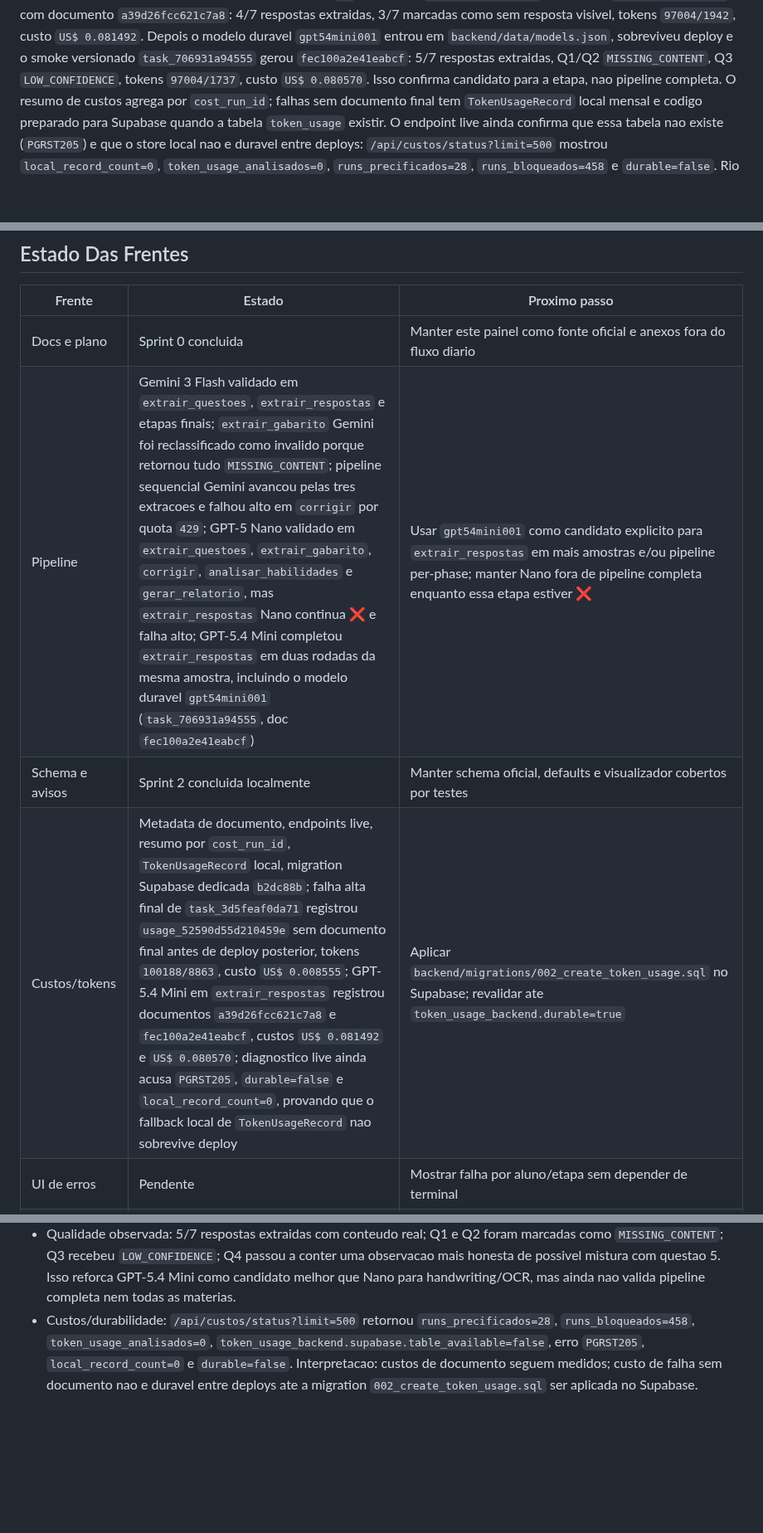
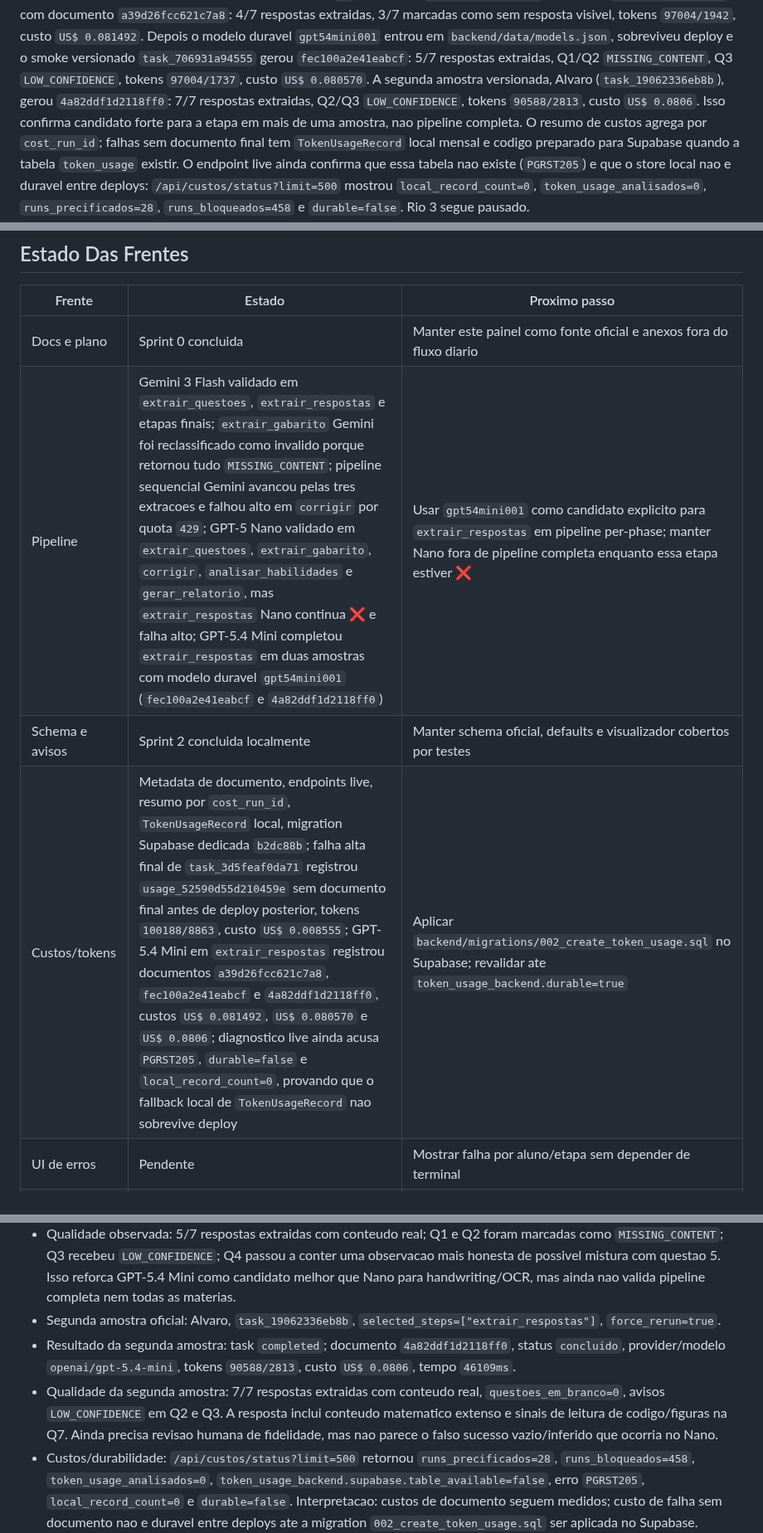
Before and after one commit to OttoBoop/IA_Educacao_V2, a Markdown page: docs/plano_pipeline/09_progresso_longo_prazo.md, 3 parts joined by grey strips. Shown at 83% size. Rendered like a GitHub page; blank space fills up the shorter version.

Commit message:
docs: record second gpt54 mini smoke

```diff
--- a/docs/plano_pipeline/09_progresso_longo_prazo.md
+++ b/docs/plano_pipeline/09_progresso_longo_prazo.md
@@ -37,8 +37,11 @@ visivel, tokens `97004/1942`, custo `US$ 0.081492`. Depois o modelo duravel
 `gpt54mini001` entrou em `backend/data/models.json`, sobreviveu deploy e o smoke
 versionado `task_706931a94555` gerou `fec100a2e41eabcf`: 5/7 respostas
 extraidas, Q1/Q2 `MISSING_CONTENT`, Q3 `LOW_CONFIDENCE`, tokens `97004/1737`,
-custo `US$ 0.080570`. Isso confirma candidato para a etapa, nao pipeline
-completa. O resumo de custos agrega por `cost_run_id`; falhas sem documento
+custo `US$ 0.080570`. A segunda amostra versionada, Alvaro
+(`task_19062336eb8b`), gerou `4a82ddf1d2118ff0`: 7/7 respostas extraidas,
+Q2/Q3 `LOW_CONFIDENCE`, tokens `90588/2813`, custo `US$ 0.0806`. Isso confirma
+candidato forte para a etapa em mais de uma amostra, nao pipeline completa. O
+resumo de custos agrega por `cost_run_id`; falhas sem documento
 final tem `TokenUsageRecord` local mensal e codigo preparado para Supabase
 quando a tabela `token_usage` existir. O endpoint live ainda confirma que essa
 tabela nao existe (`PGRST205`) e que o store local nao e duravel entre deploys:
@@ -83,9 +86,9 @@ Estabilizar o NOVO CR para que a pipeline:
 | Frente | Estado | Proximo passo |
 |--------|--------|---------------|
 | Docs e plano | Sprint 0 concluida | Manter este painel como fonte oficial e anexos fora do fluxo diario |
-| Pipeline | Gemini 3 Flash validado em `extrair_questoes`, `extrair_respostas` e etapas finais; `extrair_gabarito` Gemini foi reclassificado como invalido porque retornou tudo `MISSING_CONTENT`; pipeline sequencial Gemini avancou pelas tres extracoes e falhou alto em `corrigir` por quota `429`; GPT-5 Nano validado em `extrair_questoes`, `extrair_gabarito`, `corrigir`, `analisar_habilidades` e `gerar_relatorio`, mas `extrair_respostas` Nano continua ❌ e falha alto; GPT-5.4 Mini completou `extrair_respostas` em duas rodadas da mesma amostra, incluindo o modelo duravel `gpt54mini001` (`task_706931a94555`, doc `fec100a2e41eabcf`) | Usar `gpt54mini001` como candidato explicito para `extrair_respostas` em mais amostras e/ou pipeline per-phase; manter Nano fora de pipeline completa enquanto essa etapa estiver ❌ |
+| Pipeline | Gemini 3 Flash validado em `extrair_questoes`, `extrair_respostas` e etapas finais; `extrair_gabarito` Gemini foi reclassificado como invalido porque retornou tudo `MISSING_CONTENT`; pipeline sequencial Gemini avancou pelas tres extracoes e falhou alto em `corrigir` por quota `429`; GPT-5 Nano validado em `extrair_questoes`, `extrair_gabarito`, `corrigir`, `analisar_habilidades` e `gerar_relatorio`, mas `extrair_respostas` Nano continua ❌ e falha alto; GPT-5.4 Mini completou `extrair_respostas` em duas amostras com modelo duravel `gpt54mini001` (`fec100a2e41eabcf` e `4a82ddf1d2118ff0`) | Usar `gpt54mini001` como candidato explicito para `extrair_respostas` em pipeline per-phase; manter Nano fora de pipeline completa enquanto essa etapa estiver ❌ |
 | Schema e avisos | Sprint 2 concluida localmente | Manter schema oficial, defaults e visualizador cobertos por testes |
-| Custos/tokens | Metadata de documento, endpoints live, resumo por `cost_run_id`, `TokenUsageRecord` local, migration Supabase dedicada `b2dc88b`; falha alta final de `task_3d5feaf0da71` registrou `usage_52590d55d210459e` sem documento final antes de deploy posterior, tokens `100188/8863`, custo `US$ 0.008555`; GPT-5.4 Mini em `extrair_respostas` registrou documentos `a39d26fcc621c7a8` e `fec100a2e41eabcf`, custos `US$ 0.081492` e `US$ 0.080570`; diagnostico live ainda acusa `PGRST205`, `durable=false` e `local_record_count=0`, provando que o fallback local de `TokenUsageRecord` nao sobrevive deploy | Aplicar `backend/migrations/002_create_token_usage.sql` no Supabase; revalidar ate `token_usage_backend.durable=true` |
+| Custos/tokens | Metadata de documento, endpoints live, resumo por `cost_run_id`, `TokenUsageRecord` local, migration Supabase dedicada `b2dc88b`; falha alta final de `task_3d5feaf0da71` registrou `usage_52590d55d210459e` sem documento final antes de deploy posterior, tokens `100188/8863`, custo `US$ 0.008555`; GPT-5.4 Mini em `extrair_respostas` registrou documentos `a39d26fcc621c7a8`, `fec100a2e41eabcf` e `4a82ddf1d2118ff0`, custos `US$ 0.081492`, `US$ 0.080570` e `US$ 0.0806`; diagnostico live ainda acusa `PGRST205`, `durable=false` e `local_record_count=0`, provando que o fallback local de `TokenUsageRecord` nao sobrevive deploy | Aplicar `backend/migrations/002_create_token_usage.sql` no Supabase; revalidar ate `token_usage_backend.durable=true` |
 | UI de erros | Pendente | Mostrar falha por aluno/etapa sem depender de terminal |
 | Limpeza de dados | Pendente | Reclassificar "fantasmas" antes de qualquer delecao |
 | Rio 3 | Pausada | Nao pedir chave, nao rodar smoke, nao deployar Rio sem nova decisao |
@@ -1307,6 +1310,16 @@ Critério de pronto: lista de limpeza segura e revisada.
   conter uma observacao mais honesta de possivel mistura com questao 5. Isso
   reforca GPT-5.4 Mini como candidato melhor que Nano para handwriting/OCR, mas
   ainda nao valida pipeline completa nem todas as materias.
+- Segunda amostra oficial: Alvaro, `task_19062336eb8b`,
+  `selected_steps=["extrair_respostas"]`, `force_rerun=true`.
+- Resultado da segunda amostra: task `completed`; documento `4a82ddf1d2118ff0`,
+  status `concluido`, provider/modelo `openai/gpt-5.4-mini`, tokens
+  `90588/2813`, custo `US$ 0.0806`, tempo `46109ms`.
+- Qualidade da segunda amostra: 7/7 respostas extraidas com conteudo real,
+  `questoes_em_branco=0`, avisos `LOW_CONFIDENCE` em Q2 e Q3. A resposta
+  inclui conteudo matematico extenso e sinais de leitura de codigo/figuras na
+  Q7. Ainda precisa revisao humana de fidelidade, mas nao parece o falso sucesso
+  vazio/inferido que ocorria no Nano.
 - Custos/durabilidade: `/api/custos/status?limit=500` retornou
   `runs_precificados=28`, `runs_bloqueados=458`, `token_usage_analisados=0`,
   `token_usage_backend.supabase.table_available=false`, erro `PGRST205`,
```
Also changed, not shown: docs/plano_pipeline/12_matriz_provider_fase.md (+6 -3 lines), docs/plano_pipeline/14_auditoria_mestre_pipeline_custos_providers.md (+4 -4 lines).
